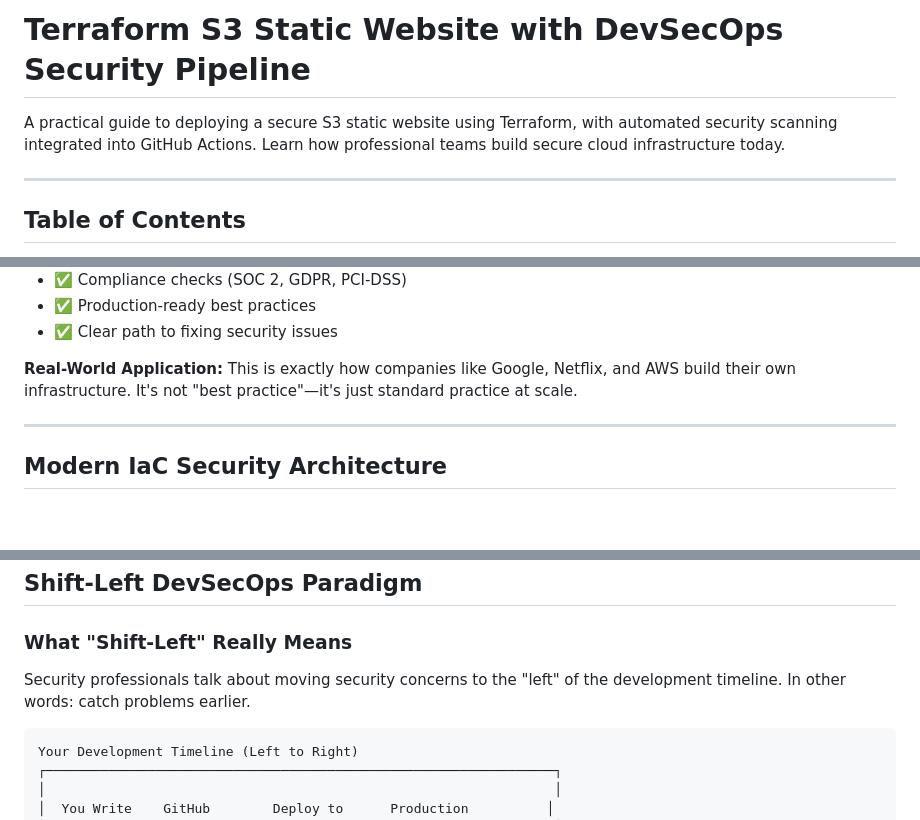
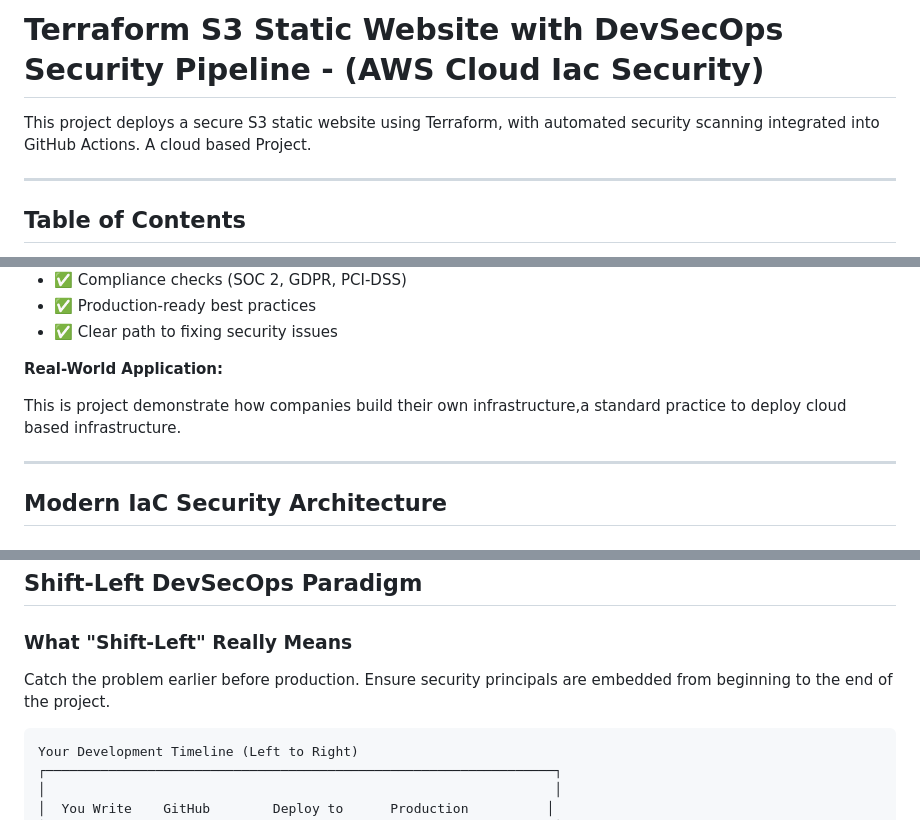
Before and after one commit to richardndungu94/Terraform-S3-static-website, a Markdown page: README.md, 3 parts joined by grey strips. GitHub-like rendering; blank space fills up the shorter version.

````diff
--- a/README.md
+++ b/README.md
@@ -1,6 +1,6 @@
-# Terraform S3 Static Website with DevSecOps Security Pipeline
-
-A practical guide to deploying a secure S3 static website using Terraform, with automated security scanning integrated into GitHub Actions. Learn how professional teams build secure cloud infrastructure today.
+# Terraform S3 Static Website with DevSecOps Security Pipeline - (AWS Cloud Iac Security)
+
+This project deploys a secure S3 static website using Terraform, with automated security scanning integrated into GitHub Actions. A cloud based Project.
 
 ---
 
@@ -46,7 +46,8 @@ Your security pipeline runs automatically on every code change. You get instant
 - ✅ Clear path to fixing security issues
 
 **Real-World Application:**
-This is exactly how companies like Google, Netflix, and AWS build their own infrastructure. It's not "best practice"—it's just standard practice at scale.
+
+This is project demonstrate how companies build their own infrastructure,a standard practice to deploy cloud based infrastructure.
 
 ---
 
@@ -102,7 +103,7 @@ This project prevents all four through automated scanning.
 
 ### What "Shift-Left" Really Means
 
-Security professionals talk about moving security concerns to the "left" of the development timeline. In other words: catch problems earlier.
+Catch the problem earlier before production. Ensure security principals are embedded from beginning to the end of the project.
 
 ```
 Your Development Timeline (Left to Right)
````
Also changed, not shown: other parts of README.md (+22 -8 lines).
